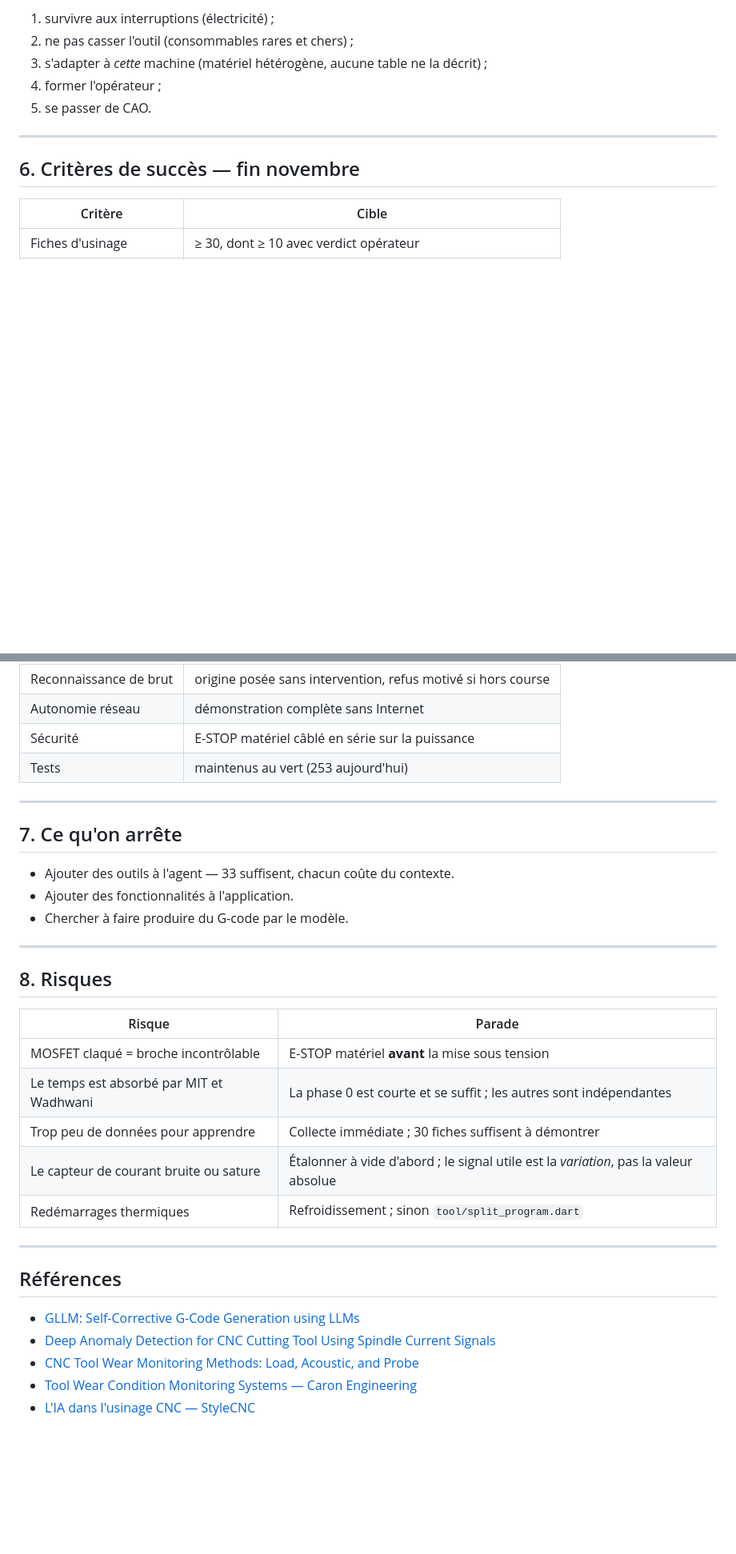
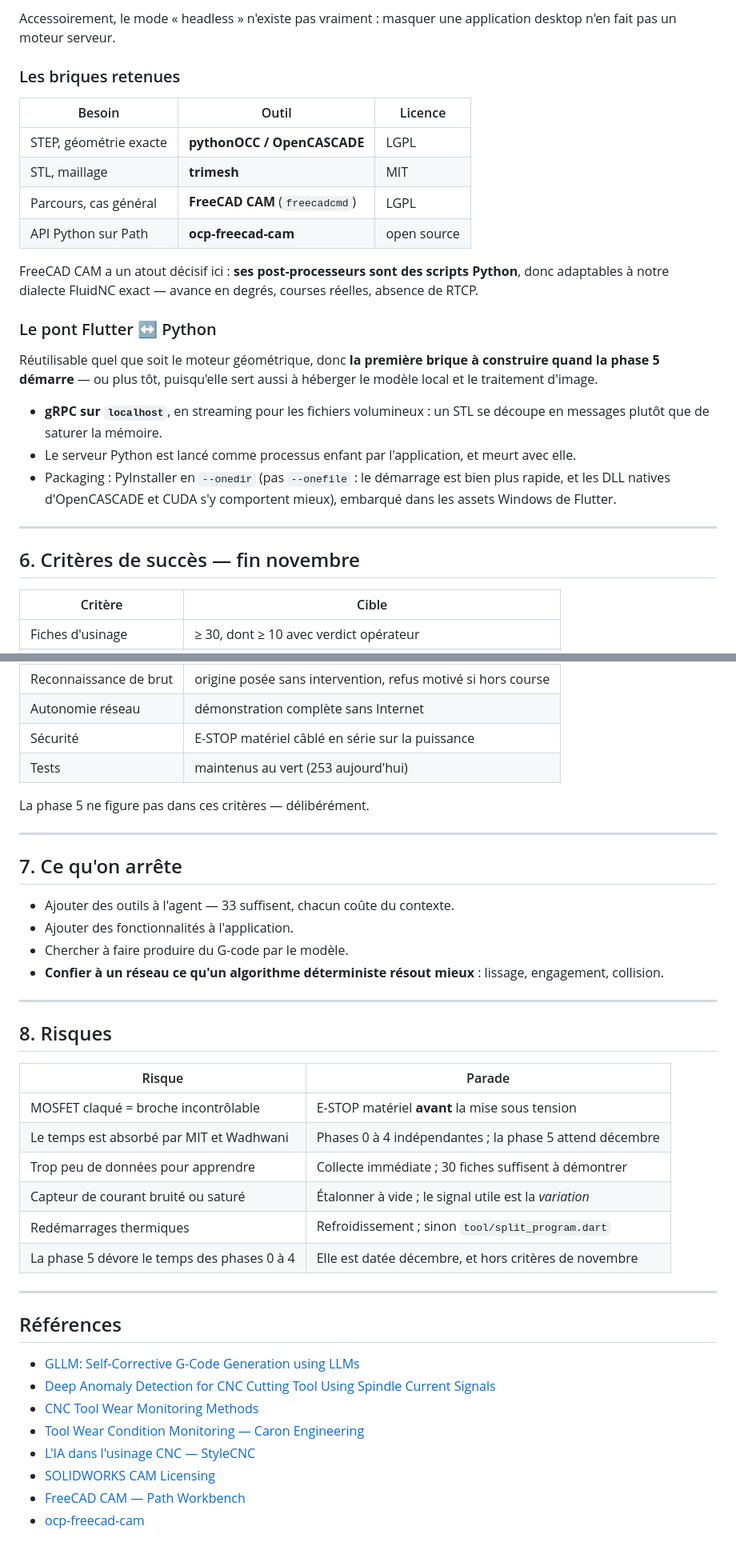
Before and after one commit to professeurp2/forgeron, a Markdown page: PLAN-IA.md, 2 parts joined by grey strips. Shown at 80% size. Rendered like a GitHub page; blank space fills up the shorter version.

```diff
--- a/PLAN-IA.md
+++ b/PLAN-IA.md
@@ -160,9 +189,33 @@ Et elle répond aux contraintes réelles du contexte visé, dans l'ordre :
 
-1. survivre aux interruptions (électricité) ;
-2. ne pas casser l'outil (consommables rares et chers) ;
-3. s'adapter à *cette* machine (matériel hétérogène, aucune table ne la décrit) ;
-4. former l'opérateur ;
-5. se passer de CAO.
+Accessoirement, le mode « headless » n'existe pas vraiment : masquer une
+application desktop n'en fait pas un moteur serveur.
+
+### Les briques retenues
+
+| Besoin | Outil | Licence |
+|---|---|---|
+| STEP, géométrie exacte | **pythonOCC / OpenCASCADE** | LGPL |
+| STL, maillage | **trimesh** | MIT |
+| Parcours, cas général | **FreeCAD CAM** (`freecadcmd`) | LGPL |
+| API Python sur Path | **ocp-freecad-cam** | open source |
+
+FreeCAD CAM a un atout décisif ici : **ses post-processeurs sont des scripts
+Python**, donc adaptables à notre dialecte FluidNC exact — avance en degrés,
+courses réelles, absence de RTCP.
+
+### Le pont Flutter ↔ Python
+
+Réutilisable quel que soit le moteur géométrique, donc **la première brique à
+construire quand la phase 5 démarre** — ou plus tôt, puisqu'elle sert aussi à
+héberger le modèle local et le traitement d'image.
+
+- **gRPC sur `localhost`**, en streaming pour les fichiers volumineux : un STL
+  se découpe en messages plutôt que de saturer la mémoire.
+- Le serveur Python est lancé comme processus enfant par l'application, et
+  meurt avec elle.
+- Packaging : PyInstaller en `--onedir` (pas `--onefile` : le démarrage est bien
+  plus rapide, et les DLL natives d'OpenCASCADE et CUDA s'y comportent mieux),
+  embarqué dans les assets Windows de Flutter.
 
 ---
 
@@ -177,6 +230,8 @@ Et elle répond aux contraintes réelles du contexte visé, dans l'ordre :
 | Sécurité | E-STOP matériel câblé en série sur la puissance |
 | Tests | maintenus au vert (253 aujourd'hui) |
 
+La phase 5 ne figure pas dans ces critères — délibérément.
+
 ---
 
 ## 7. Ce qu'on arrête
@@ -184,6 +239,8 @@ Et elle répond aux contraintes réelles du contexte visé, dans l'ordre :
 - Ajouter des outils à l'agent — 33 suffisent, chacun coûte du contexte.
 - Ajouter des fonctionnalités à l'application.
 - Chercher à faire produire du G-code par le modèle.
+- **Confier à un réseau ce qu'un algorithme déterministe résout mieux** :
+  lissage, engagement, collision.
 
 ---
 
@@ -192,10 +249,11 @@ Et elle répond aux contraintes réelles du contexte visé, dans l'ordre :
 | Risque | Parade |
 |---|---|
 | MOSFET claqué = broche incontrôlable | E-STOP matériel **avant** la mise sous tension |
-| Le temps est absorbé par MIT et Wadhwani | La phase 0 est courte et se suffit ; les autres sont indépendantes |
+| Le temps est absorbé par MIT et Wadhwani | Phases 0 à 4 indépendantes ; la phase 5 attend décembre |
 | Trop peu de données pour apprendre | Collecte immédiate ; 30 fiches suffisent à démontrer |
-| Le capteur de courant bruite ou sature | Étalonner à vide d'abord ; le signal utile est la *variation*, pas la valeur absolue |
+| Capteur de courant bruité ou saturé | Étalonner à vide ; le signal utile est la *variation* |
 | Redémarrages thermiques | Refroidissement ; sinon `tool/split_program.dart` |
+| La phase 5 dévore le temps des phases 0 à 4 | Elle est datée décembre, et hors critères de novembre |
 
 ---
 
@@ -203,6 +261,9 @@ Et elle répond aux contraintes réelles du contexte visé, dans l'ordre :
 
 - [GLLM: Self-Corrective G-Code Generation using LLMs](https://www.researchgate.net/publication/388495250_GLLM_Self-Corrective_G-Code_Generation_using_Large_Language_Models_with_User_Feedback)
 - [Deep Anomaly Detection for CNC Cutting Tool Using Spindle Current Signals](https://www.ncbi.nlm.nih.gov/pmc/articles/PMC7506642/)
-- [CNC Tool Wear Monitoring Methods: Load, Acoustic, and Probe](https://industrialmonitordirect.com/blogs/knowledgebase/cnc-tool-wear-monitoring-methods-load-acoustic-and-probe)
-- [Tool Wear Condition Monitoring Systems — Caron Engineering](https://www.caroneng.com/tool-wear-condition-monitoring-systems/)
+- [CNC Tool Wear Monitoring Methods](https://industrialmonitordirect.com/blogs/knowledgebase/cnc-tool-wear-monitoring-methods-load-acoustic-and-probe)
+- [Tool Wear Condition Monitoring — Caron Engineering](https://www.caroneng.com/tool-wear-condition-monitoring-systems/)
 - [L'IA dans l'usinage CNC — StyleCNC](https://fr.stylecnc.com/blog/ai-powered-cnc-machining.html)
+- [SOLIDWORKS CAM Licensing](https://www.cati.com/blog/solidworks-cam-licensing/)
+- [FreeCAD CAM — Path Workbench](https://freecad-app.com/cam/)
+- [ocp-freecad-cam](https://pypi.org/project/ocp-freecad-cam)
```
Also changed, not shown: other parts of PLAN-IA.md (+101 -72 lines).
